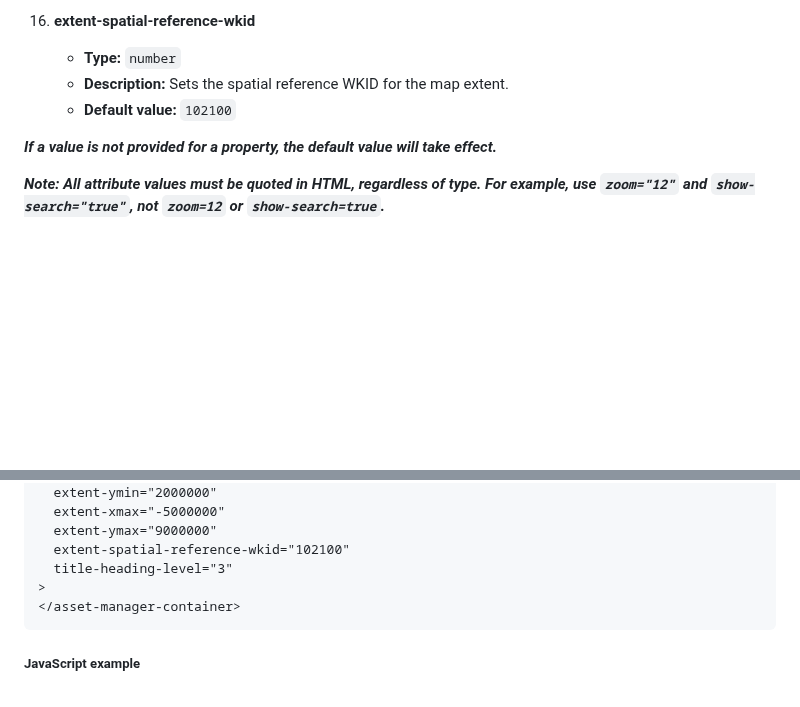
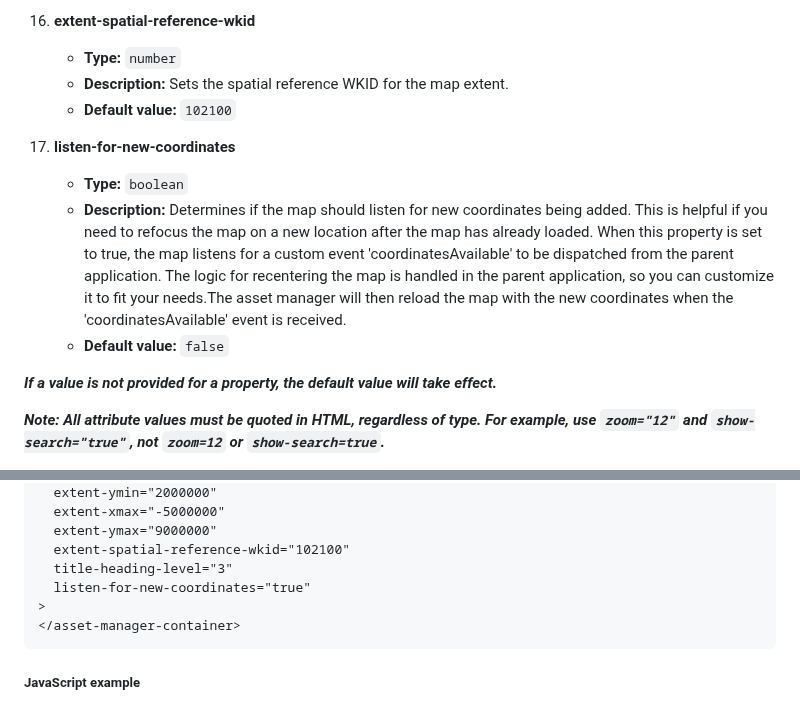
Before and after one commit to city-of-saint-louis/gis-asset-manager-ui, a Markdown page: README.md, 2 parts joined by grey strips. Rendered like a GitHub page; blank space fills up the shorter version.

Commit message:
update readme with new info on listen-for-new-coordinates-property

````diff
--- a/README.md
+++ b/README.md
@@ -415,6 +415,11 @@ The Asset Manager can be configured as needed by passing values for the followin
     - **Description:** Sets the spatial reference WKID for the map extent.
     - **Default value:** `102100`
 
+17. **listen-for-new-coordinates**
+    - **Type:** `boolean`
+    - **Description:** Determines if the map should listen for new coordinates being added. This is helpful if you need to refocus the map on a new location after the map has already loaded. When this property is set to true, the map listens for a custom event 'coordinatesAvailable' to be dispatched from the parent application. The logic for recentering the map is handled in the parent application, so you can customize it to fit your needs.The asset manager will then reload the map with the new coordinates when the 'coordinatesAvailable' event is received.
+    - **Default value:** `false`
+
 **_If a value is not provided for a property, the default value will take effect._**
 
 **_Note: All attribute values must be quoted in HTML, regardless of type. For example, use `zoom="12"` and `show-search="true"`, not `zoom=12` or `show-search=true`._**
@@ -434,6 +439,7 @@ The Asset Manager can be configured as needed by passing values for the followin
   extent-ymax="9000000"
   extent-spatial-reference-wkid="102100"
   title-heading-level="3"
+  listen-for-new-coordinates="true"
 >
 </asset-manager-container>
 ```
````
